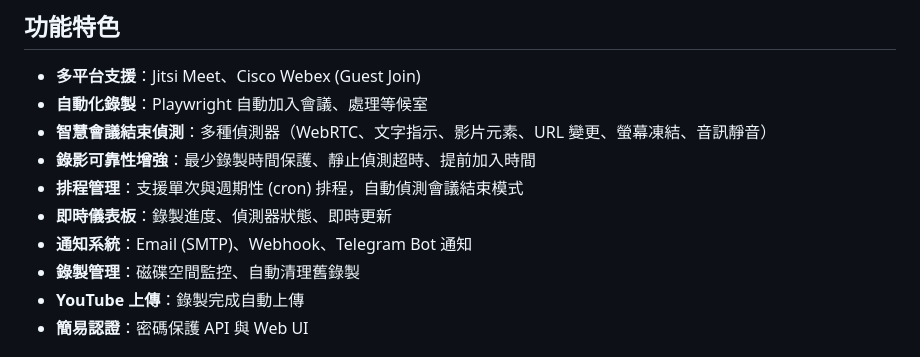
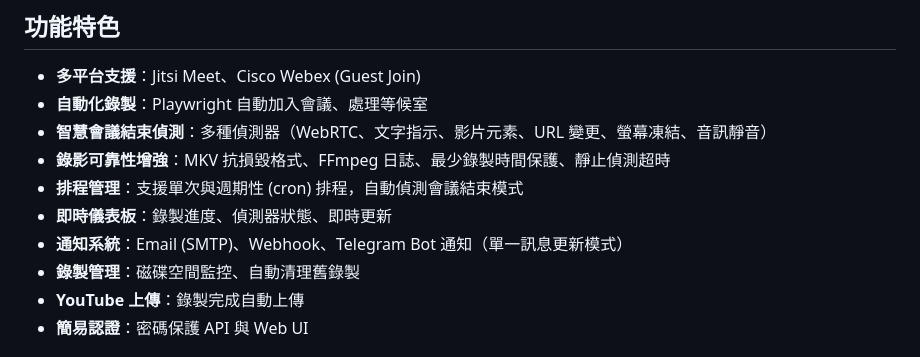
Before and after one commit to eyeduck-ai/meeting_recorder, a Markdown page: README.md, the part around the change. Drawn GitHub-style.

Commit message:
docs: update documentation for Phase 12 series
- Add Phase 12, 12.1, 12.2, 12.3 to status tables
- Add detailed completed sections to TODO.md
- Add Phase 12 series sections to plan.md
- Update README.md feature list (MKV format, FFmpeg logging)

```diff
--- a/README.md
+++ b/README.md
@@ -14,10 +14,10 @@
 - **多平台支援**：Jitsi Meet、Cisco Webex (Guest Join)
 - **自動化錄製**：Playwright 自動加入會議、處理等候室
 - **智慧會議結束偵測**：多種偵測器（WebRTC、文字指示、影片元素、URL 變更、螢幕凍結、音訊靜音）
-- **錄影可靠性增強**：最少錄製時間保護、靜止偵測超時、提前加入時間
+- **錄影可靠性增強**：MKV 抗損毀格式、FFmpeg 日誌、最少錄製時間保護、靜止偵測超時
 - **排程管理**：支援單次與週期性 (cron) 排程，自動偵測會議結束模式
 - **即時儀表板**：錄製進度、偵測器狀態、即時更新
-- **通知系統**：Email (SMTP)、Webhook、Telegram Bot 通知
+- **通知系統**：Email (SMTP)、Webhook、Telegram Bot 通知（單一訊息更新模式）
 - **錄製管理**：磁碟空間監控、自動清理舊錄製
 - **YouTube 上傳**：錄製完成自動上傳
 - **簡易認證**：密碼保護 API 與 Web UI
```
